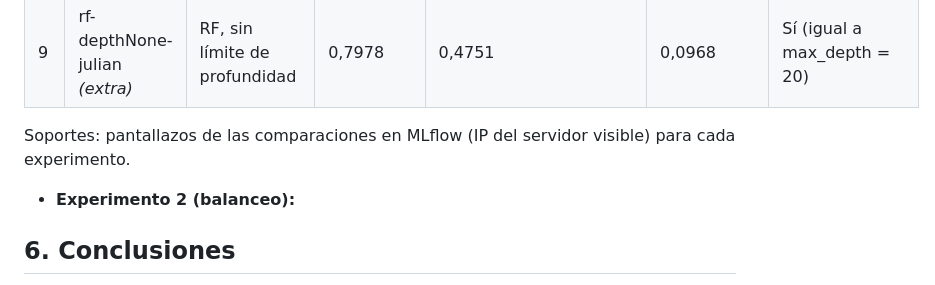
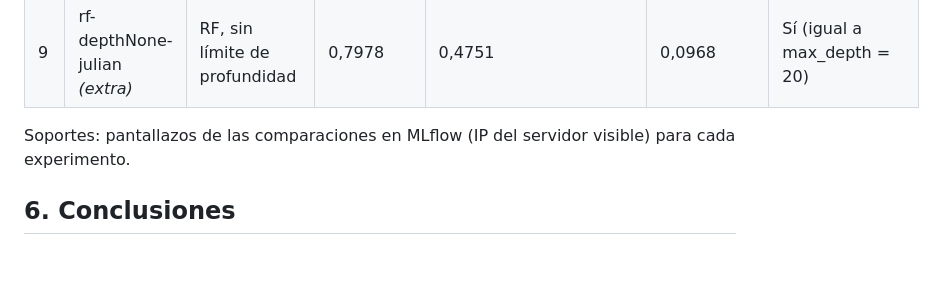
Before and after one commit to canaranjom/secop-alerta-prorrogas, a Markdown page: experimentos/julian.md, the part around the change. Rendered like a GitHub page; blank space fills up the shorter version.

```diff
--- a/experimentos/julian.md
+++ b/experimentos/julian.md
@@ -158,8 +158,6 @@ Runs ejecutados en el servidor MLflow de la EC2 del equipo, en el experimento `s
 
 Soportes: pantallazos de las comparaciones en MLflow (IP del servidor visible) para cada experimento.
 
-- **Experimento 2 (balanceo):**
-
 ## 6. Conclusiones
 
 - **Experimento 1. Suavizado m de la tasa histórica de la entidad:** se esperaba un equilibrio entre ruido (m pequeño) y pérdida de la señal propia de cada entidad (m grande), según el *m-estimate* (Cestnik, 1990; Micci-Barreca, 2001). El máximo se obtuvo en m = 20, pero toda la variación entre m = 5 y m = 100 fue de 0,0012 en AUC y 0,003 en precisión del 10 % en alerta; la variable es robusta al suavizado porque el 86,3 % de los contratos pertenece a entidades con historia previa. **Decisión: mantener m = 20.**
```
